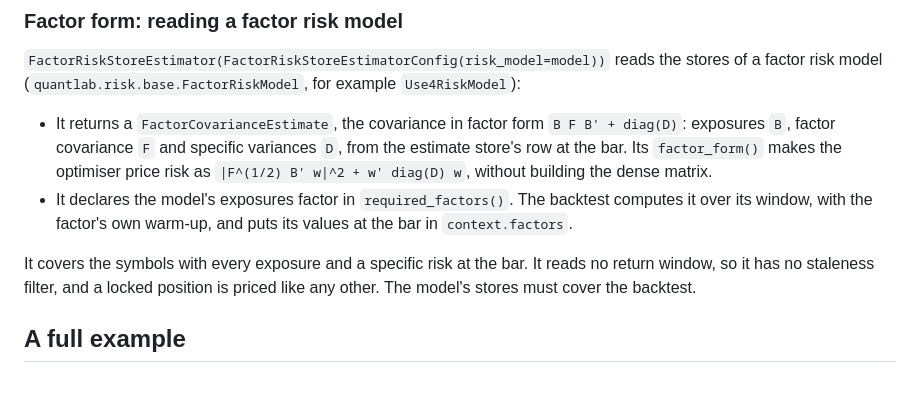
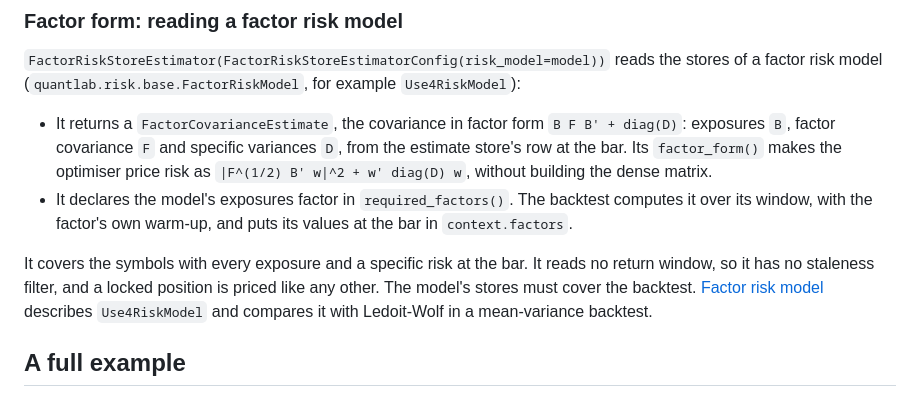
Before and after one commit to ZhaorongDai/quantlab, a Markdown page: docs/portfolio.md, the part around the change. GitHub-like rendering.

```diff
--- a/docs/portfolio.md
+++ b/docs/portfolio.md
@@ -396,7 +396,7 @@ array([0.4, 0.4, 0. , 0.2])
 - It returns a `FactorCovarianceEstimate`, the covariance in factor form `B F B' + diag(D)`: exposures `B`, factor covariance `F` and specific variances `D`, from the estimate store's row at the bar. Its `factor_form()` makes the optimiser price risk as `|F^(1/2) B' w|^2 + w' diag(D) w`, without building the dense matrix.
 - It declares the model's exposures factor in `required_factors()`. The backtest computes it over its window, with the factor's own warm-up, and puts its values at the bar in `context.factors`.
 
-It covers the symbols with every exposure and a specific risk at the bar. It reads no return window, so it has no staleness filter, and a locked position is priced like any other. The model's stores must cover the backtest.
+It covers the symbols with every exposure and a specific risk at the bar. It reads no return window, so it has no staleness filter, and a locked position is priced like any other. The model's stores must cover the backtest. [Factor risk model](developer-guide/risk-model.md) describes `Use4RiskModel` and compares it with Ledoit-Wolf in a mean-variance backtest.
 
 ## A full example
 
```
Also changed, not shown: docs/README.md (+5 -0 lines), docs/developer-guide/risk-model.md (added, +369 -0 lines), examples/sharadar_us_equity/README.md (+13 -1 lines), docs/assets/risk_model/bias_h1.png (added), docs/assets/risk_model/bias_h21.png (added), docs/assets/risk_model/multipliers.png (added), docs/assets/risk_model/xgb_mvo_comparison.png (added), 7 other files.
